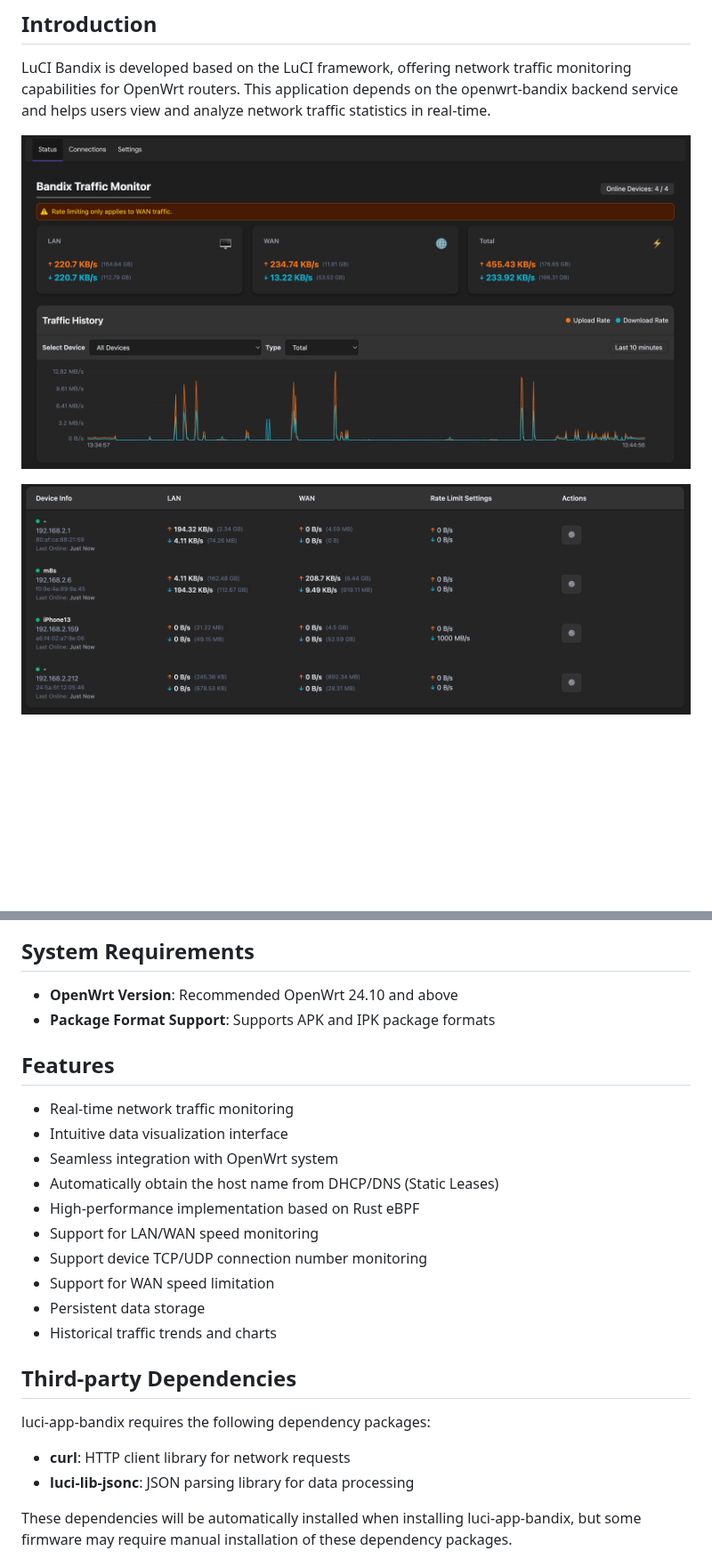
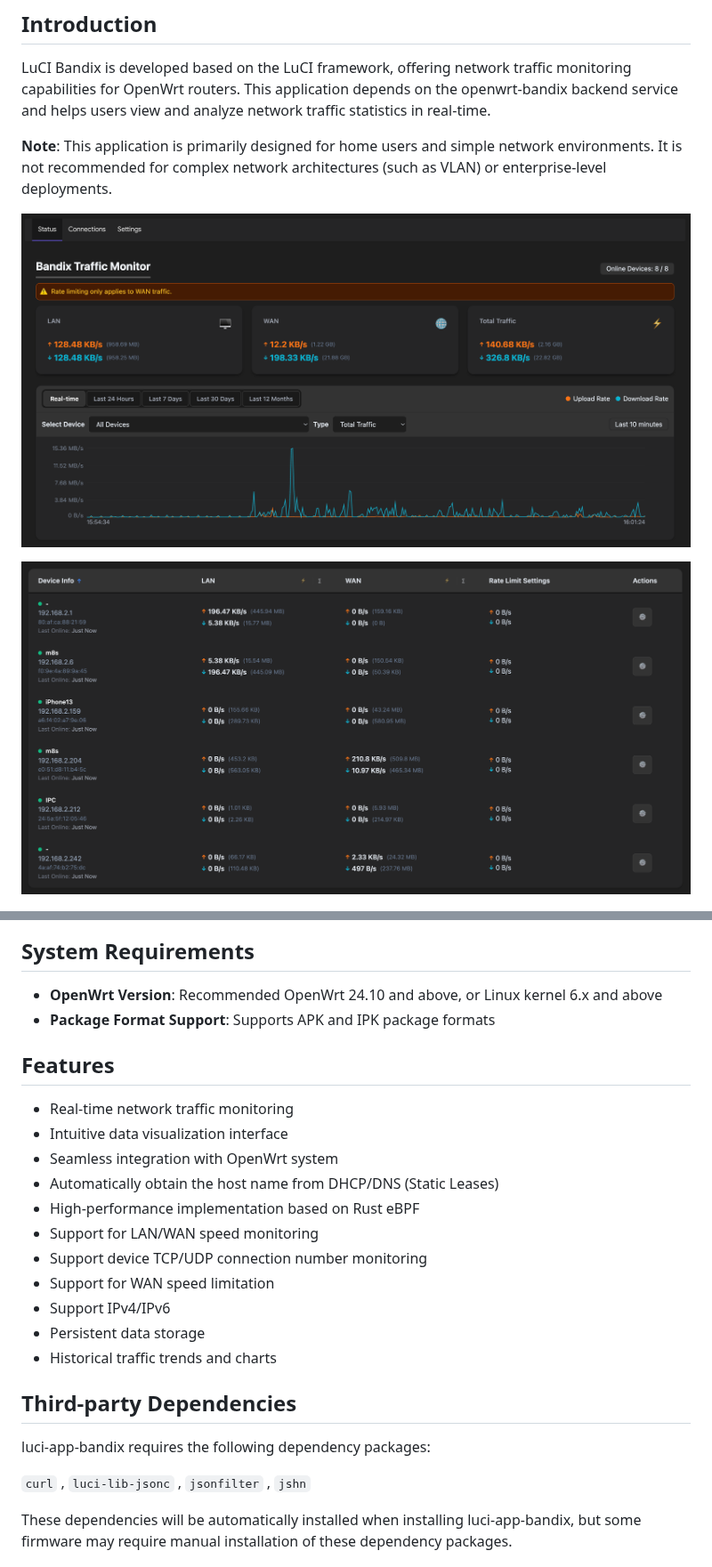
Before and after one commit to xinruoyusixian/alan-package, a Markdown page: luci-app-bandix/README.md, 2 parts joined by grey strips. Shown at 89% size. Drawn GitHub-style; pictures changed too: luci-app-bandix/docs/images/index-1.png, luci-app-bandix/docs/images/index-2.png; blank space fills up the shorter version.

Commit message:
Auto-pull: timsaya/luci-app-bandix [2025-10-26]

```diff
--- a/luci-app-bandix/README.md
+++ b/luci-app-bandix/README.md
@@ -11,6 +11,8 @@ LuCI Bandix is a network traffic monitoring application for OpenWrt, providing i
 
 LuCI Bandix is developed based on the LuCI framework, offering network traffic monitoring capabilities for OpenWrt routers. This application depends on the openwrt-bandix backend service and helps users view and analyze network traffic statistics in real-time.
 
+**Note**: This application is primarily designed for home users and simple network environments. It is not recommended for complex network architectures (such as VLAN) or enterprise-level deployments.
+
 
 ![LuCI Bandix Screenshot](docs/images/index-1.png)
 
@@ -23,7 +25,7 @@ LuCI Bandix is developed based on the LuCI framework, offering network traffic m
 
 ## System Requirements
 
-- **OpenWrt Version**: Recommended OpenWrt 24.10 and above
+- **OpenWrt Version**: Recommended OpenWrt 24.10 and above, or Linux kernel 6.x and above
 - **Package Format Support**: Supports APK and IPK package formats
 
 
@@ -38,6 +40,7 @@ LuCI Bandix is developed based on the LuCI framework, offering network traffic m
 - Support for LAN/WAN speed monitoring
 - Support device TCP/UDP connection number monitoring
 - Support for WAN speed limitation
+- Support IPv4/IPv6
 - Persistent data storage
 - Historical traffic trends and charts
 
@@ -46,8 +49,7 @@ LuCI Bandix is developed based on the LuCI framework, offering network traffic m
 
 luci-app-bandix requires the following dependency packages:
 
-- **curl**: HTTP client library for network requests
-- **luci-lib-jsonc**: JSON parsing library for data processing
+`curl` , `luci-lib-jsonc` , `jsonfilter` , `jshn`
 
 These dependencies will be automatically installed when installing luci-app-bandix, but some firmware may require manual installation of these dependency packages.
 
```
Also changed, not shown: other parts of luci-app-bandix/README.md (+2 -0 lines), luci-app-bandix/README.zh.md (+7 -3 lines), 8 other files.
